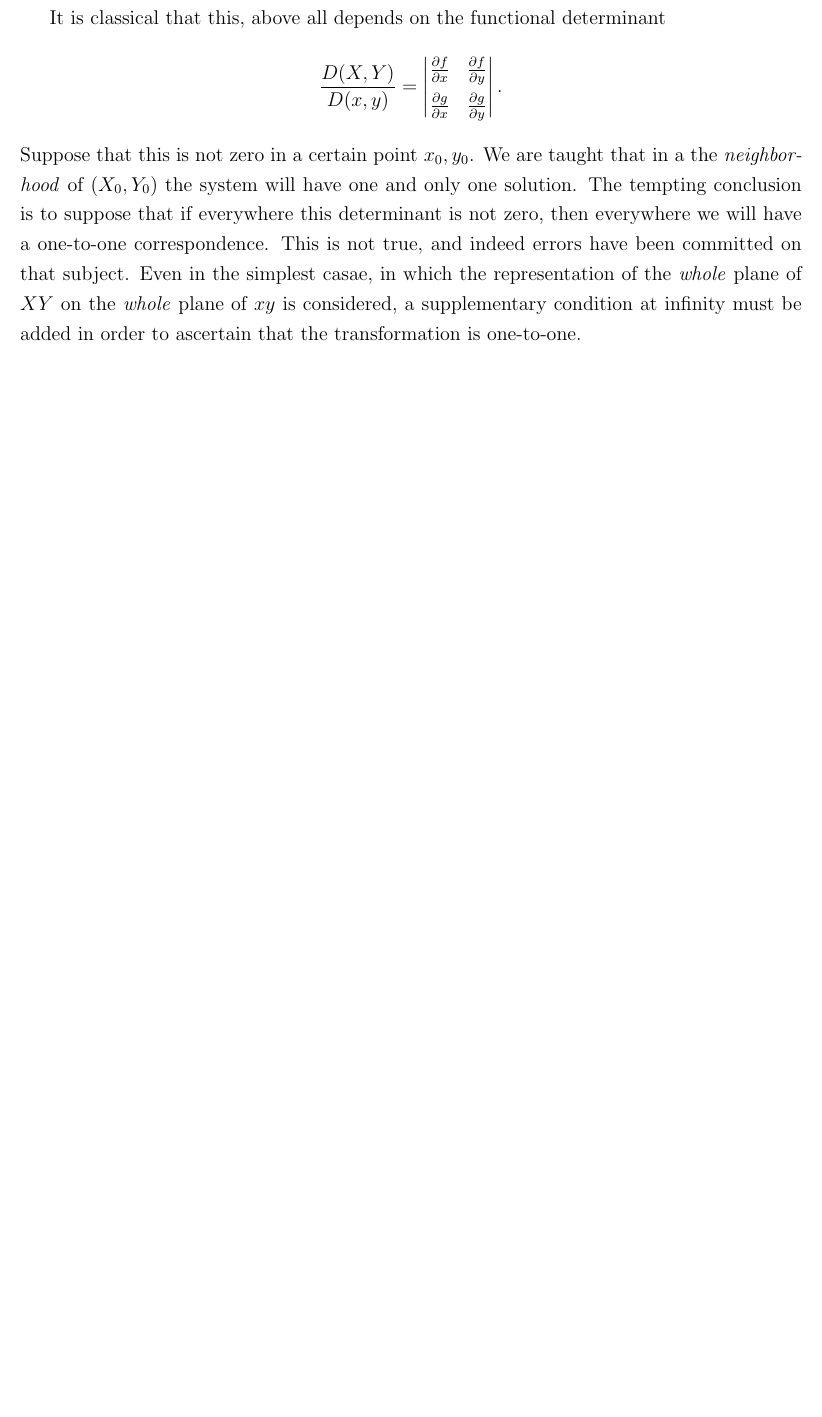
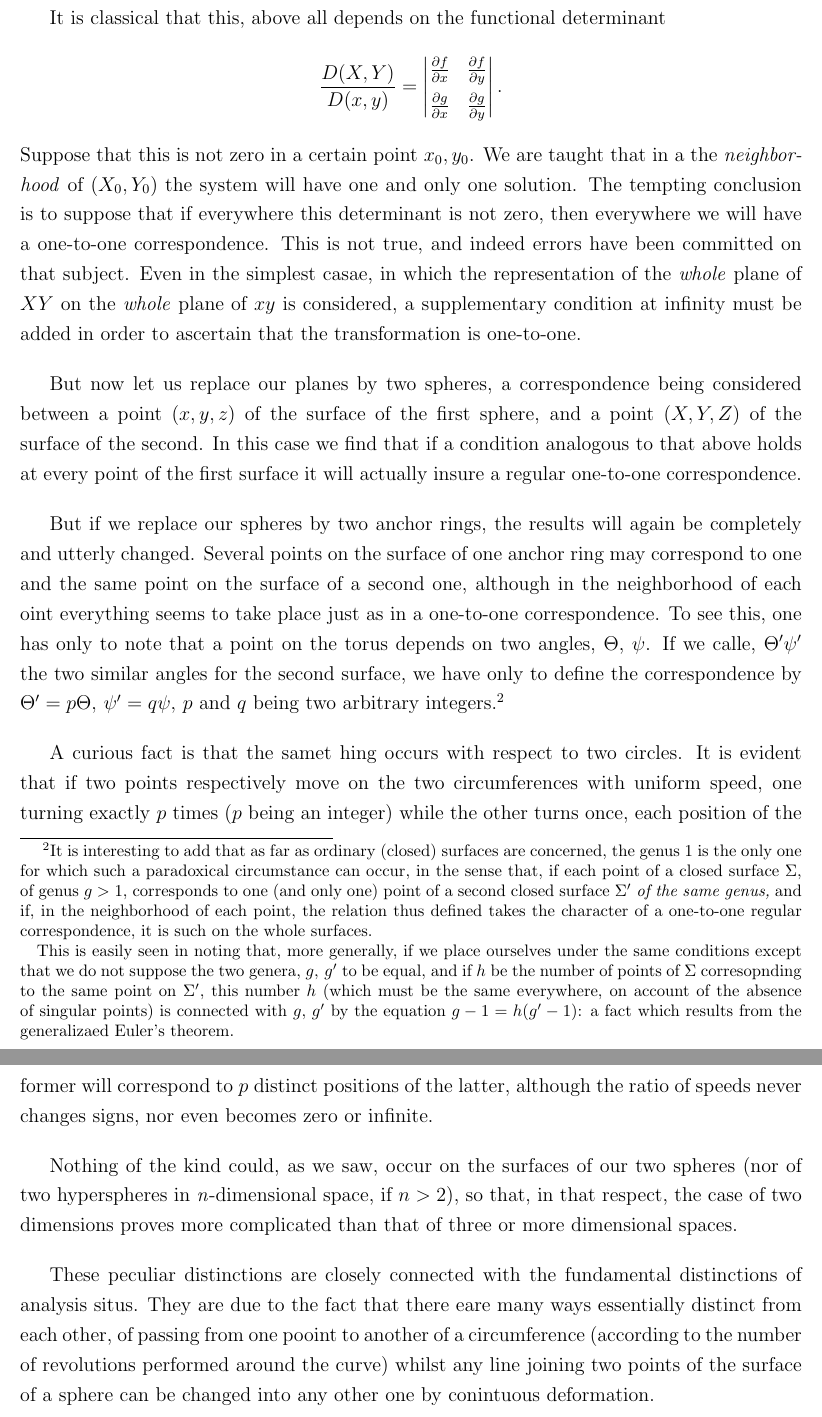
Before and after one commit to Lazytangent/Gutenberg, a LaTeX thesis (Four Lectures on Mathematics/Hadamard.tex): part of page 39 of 39 before the commit and two parts of pages 39 and 40 of 40 after it, the two joined at a grey line, cut so that both start at the same text, the shorter picture padded with empty space. Compiled offline with pdfLaTeX.

Commit message:
Four Lectures

```diff
--- a/Four Lectures on Mathematics/Hadamard.tex
+++ b/Four Lectures on Mathematics/Hadamard.tex
@@ -467,6 +467,18 @@ $$\frac{D(X,Y)}{D(x,y)}=
     \end{vmatrix}. $$
 Suppose that this is not zero in a certain point $x_0,y_0$. We are taught that in a the \textit{neighborhood} of $(X_0,Y_0)$ the system will have one and only one solution. The tempting conclusion is to suppose that if everywhere this determinant is not zero, then everywhere we will have a one-to-one correspondence. This is not true, and indeed errors have been committed on that subject. Even in the simplest casae, in which the representation of the \textit{whole} plane of $XY$ on the \textit{whole} plane of $xy$ is considered, a supplementary condition at infinity must be added in order to ascertain that the transformation is one-to-one. \par
 
+But now let us replace our planes by two spheres, a correspondence being considered between a point $(x,y,z)$ of the surface of the first sphere, and a point $(X,Y,Z)$ of the surface of the second. In this case we find that if a condition analogous to that above holds at every point of the first surface it will actually insure a regular one-to-one correspondence. \par
 
+But if we replace our spheres by two anchor rings, the results will again be completely and utterly changed. Several points on the surface of one anchor ring may correspond to one and the same point on the surface of a second one, although in the neighborhood of each oint everything seems to take place just as in a one-to-one correspondence. To see this, one has only to note that a point on the torus depends on two angles, $\Theta$, $\psi$. If we calle, $\Theta'\psi'$ the two similar angles for the second surface, we have only to define the correspondence by $\Theta'=p\Theta,\, \psi'=q\psi,\, p$ and $q$ being two arbitrary integers.\footnotemark
+
+\footnotetext{It is interesting to add that as far as ordinary (closed) surfaces are concerned, the genus 1 is the only one for which such a paradoxical circumstance can occur, in the sense that, if each point of a closed surface $\Sigma$, of genus $g>1$, corresponds to one (and only one) point of a second closed surface $\Sigma'$ \textit{of the same genus,} and if, in the neighborhood of each point, the relation thus defined takes the character of a one-to-one regular correspondence, it is such on the whole surfaces. \par
+
+This is easily seen in noting that, more generally, if we place ourselves under the same conditions except that we do not suppose the two genera, $g,\, g'$ to be equal, and if $h$ be the number of points of $\Sigma$ corresopnding to the same point on $\Sigma'$, this number $h$ (which must be the same everywhere, on account of the absence of singular points) is connected with $g,\, g'$ by the equation $g-1=h(g'-1)$: a fact which results from the generalizaed Euler's theorem. \par }
+
+A curious fact is that the samet hing occurs with respect to two circles. It is evident that if two points respectively move on the two circumferences with uniform speed, one turning exactly $p$ times ($p$ being an integer) while the other turns once, each position of the former will correspond to $p$ distinct positions of the latter, although the ratio of speeds never changes signs, nor even becomes zero or infinite. \par
+
+Nothing of the kind could, as we saw, occur on the surfaces of our two spheres (nor of two hyperspheres in \textit{n}-dimensional space, if $n>2$), so that, in that respect, the case of two dimensions proves more complicated than that of three or more dimensional spaces. \par
+
+These peculiar distinctions are closely connected with the fundamental distinctions of analysis situs. They are due to the fact that there eare many ways essentially distinct from each other, of passing from one pooint to another of a circumference (according to the number of revolutions performed around the curve) whilst any line joining two points of the surface of a sphere can be changed into any other one by conintuous deformation. \par
 
 \end{document}
```
Also changed, not shown: Four Lectures on Mathematics/Hadamard.pdf, 4 other files.
